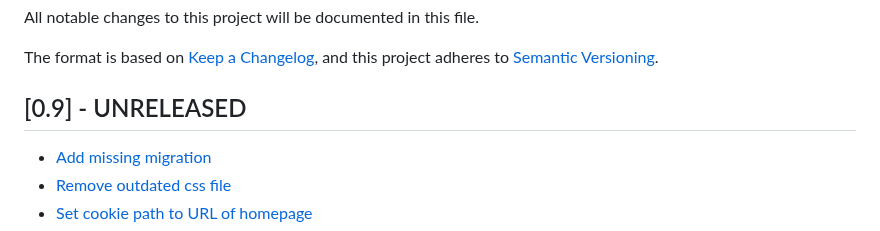
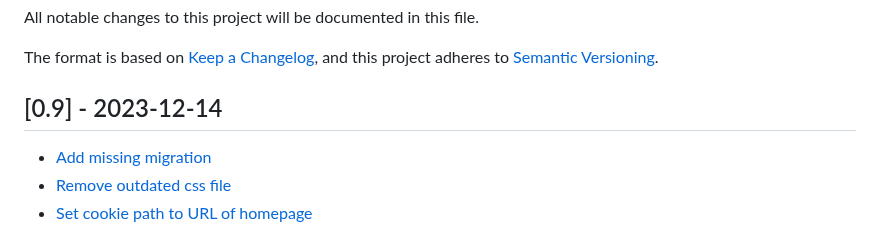
Before and after one commit to wagtail-nest/wagtail-ab-testing, a Markdown page: CHANGELOG.md, the part around the change. GitHub-like rendering.

Commit message:
Fill in release date for v0.9

```diff
--- a/CHANGELOG.md
+++ b/CHANGELOG.md
@@ -5,7 +5,7 @@ All notable changes to this project will be documented in this file.
 The format is based on [Keep a Changelog](https://keepachangelog.com/en/1.0.0/),
 and this project adheres to [Semantic Versioning](https://semver.org/spec/v2.0.0.html).
 
-## [0.9] - UNRELEASED
+## [0.9] - 2023-12-14
 
 - [Add missing migration](https://github.com/wagtail-nest/wagtail-ab-testing/pull/65)
 - [Remove outdated css file](https://github.com/wagtail-nest/wagtail-ab-testing/pull/66)
```
